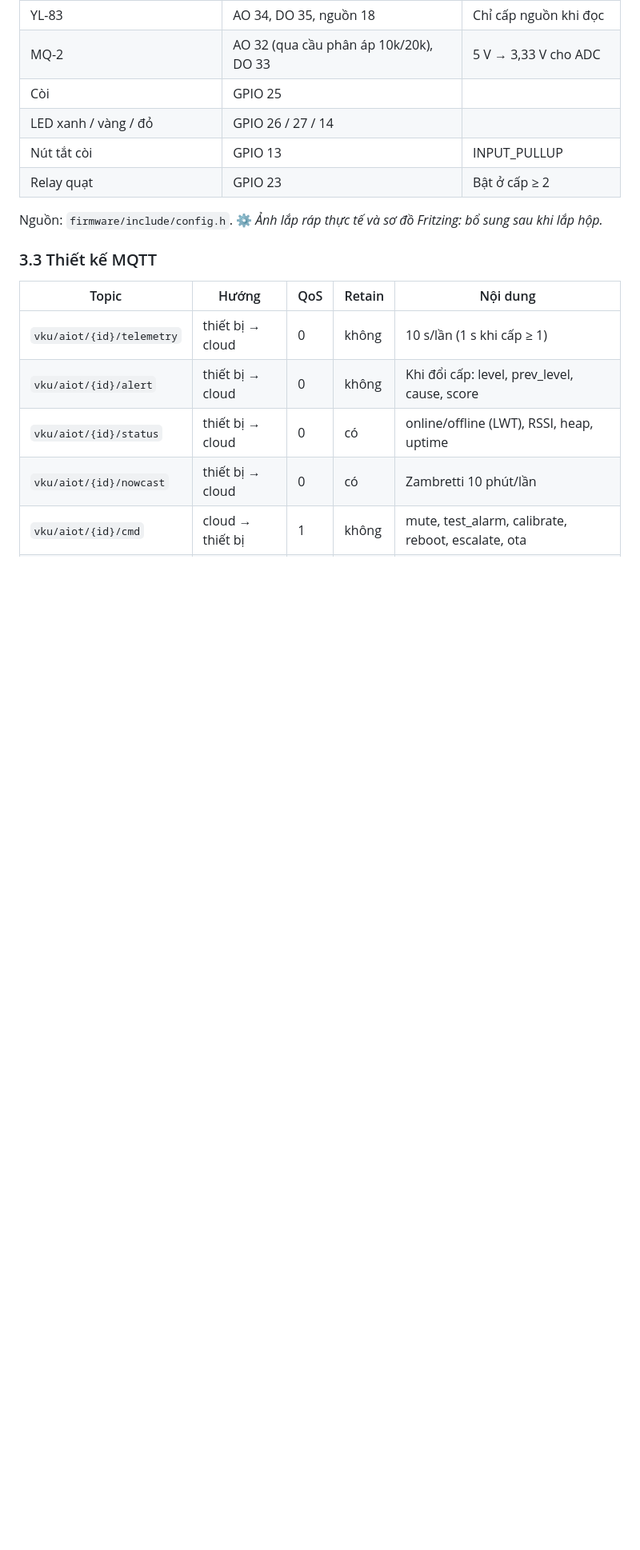
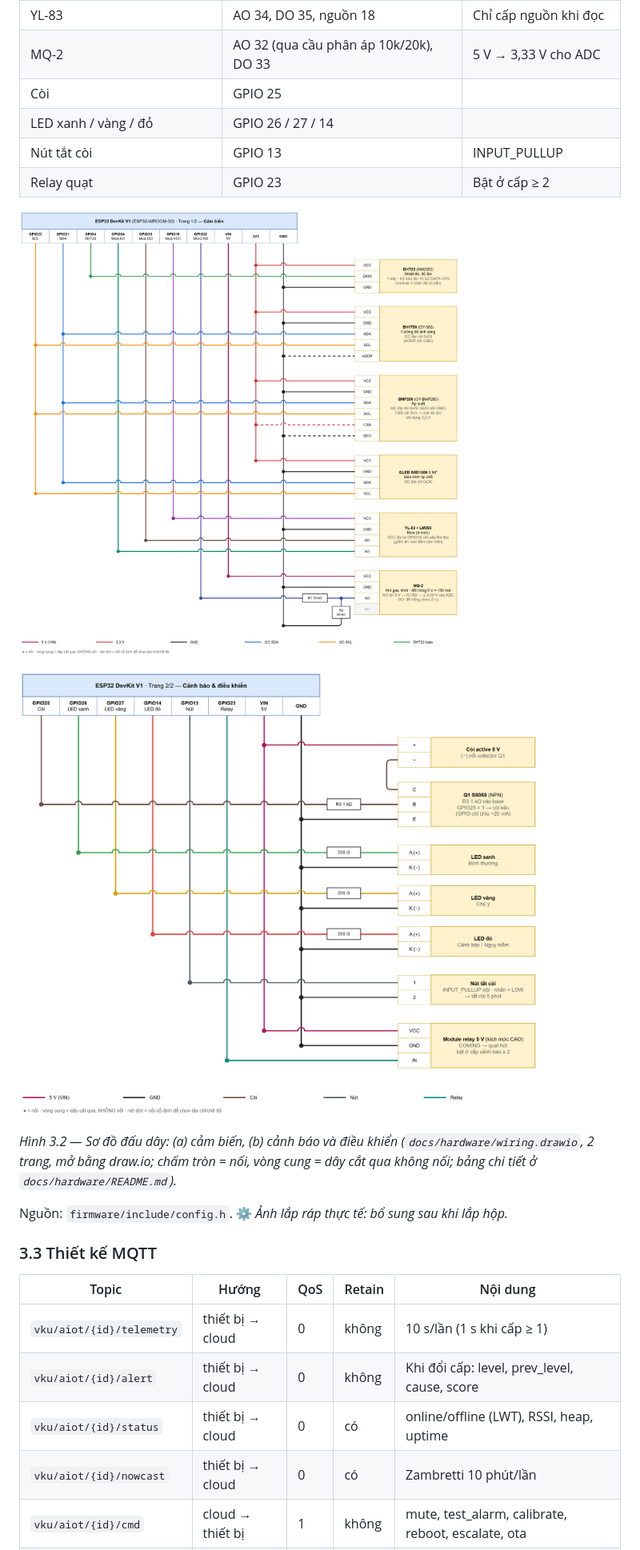
Before and after one commit to danhle396/pythonnhung, a Markdown page: docs/report/bao_cao.md, the part around one of its changes. Shown at 80% size. Rendered like a GitHub page; pictures changed too: docs/report/figures/wiring-1.png (added), docs/report/figures/wiring-2.png (added); blank space fills up the shorter version.

Commit message:
Ve lai so do dau day draw.io (2 trang) theo kieu hang chan ESP32

```diff
--- a/docs/report/bao_cao.md
+++ b/docs/report/bao_cao.md
@@ -266,7 +266,13 @@ Phân công edge–cloud:
 | Nút tắt còi | GPIO 13 | INPUT_PULLUP |
 | Relay quạt | GPIO 23 | Bật ở cấp ≥ 2 |
 
-Nguồn: `firmware/include/config.h`. ⚙ *Ảnh lắp ráp thực tế và sơ đồ Fritzing: bổ sung sau khi lắp hộp.*
+![Sơ đồ đấu dây — cảm biến](figures/wiring-1.png)
+
+![Sơ đồ đấu dây — cảnh báo và điều khiển](figures/wiring-2.png)
+
+*Hình 3.2 — Sơ đồ đấu dây: (a) cảm biến, (b) cảnh báo và điều khiển (`docs/hardware/wiring.drawio`, 2 trang, mở bằng draw.io; chấm tròn = nối, vòng cung = dây cắt qua không nối; bảng chi tiết ở `docs/hardware/README.md`).*
+
+Nguồn: `firmware/include/config.h`. ⚙ *Ảnh lắp ráp thực tế: bổ sung sau khi lắp hộp.*
 
 ### 3.3 Thiết kế MQTT
 
```
Also changed, not shown: other parts of docs/report/bao_cao.md (+4 -4 lines), PROGRESS.md (+2 -0 lines), docs/hardware/README.md (added, +38 -0 lines), docs/hardware/wiring-1.png (added), docs/hardware/wiring-2.png (added), 4 other files.
